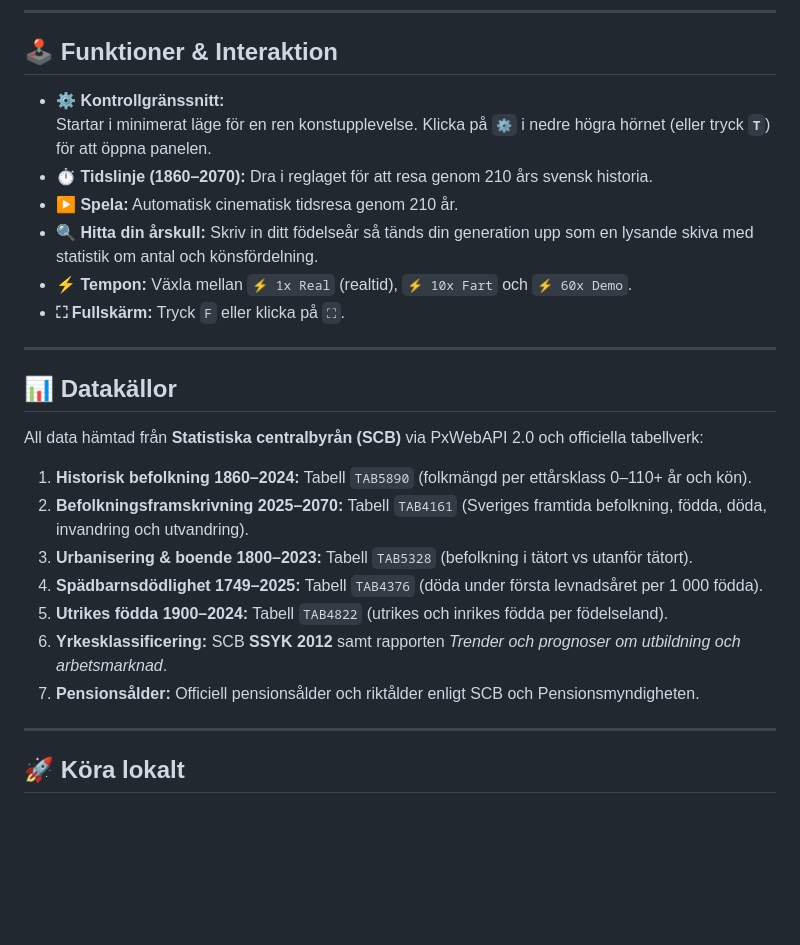
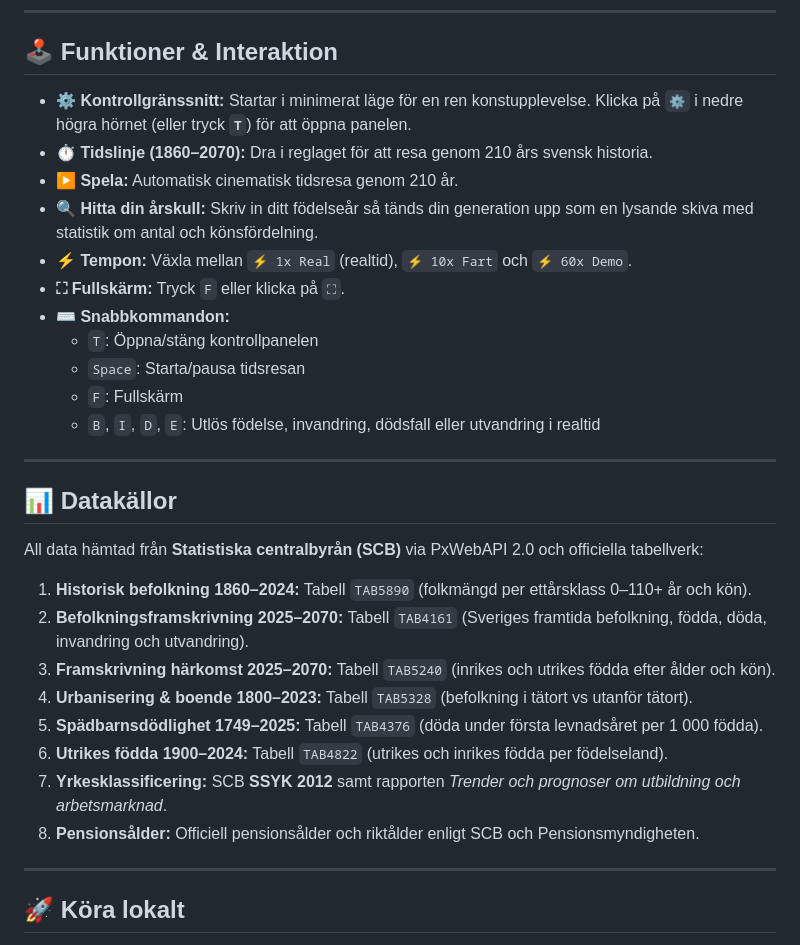
Before and after one commit to martin-priv/befolkningen, a Markdown page: README.md, the part around one of its changes. Rendered like a GitHub page; blank space fills up the shorter version.

```diff
--- a/README.md
+++ b/README.md
@@ -98,13 +139,17 @@ I kontrollpanelen finns en dedikerad indikatorrad som interpolerar 4 officiella
 
 ## 🕹️ Funktioner & Interaktion
 
-* **⚙️ Kontrollgränssnitt:**
-  Startar i minimerat läge för en ren konstupplevelse. Klicka på **`⚙️`** i nedre högra hörnet (eller tryck **`T`**) för att öppna panelen.
+* **⚙️ Kontrollgränssnitt:** Startar i minimerat läge för en ren konstupplevelse. Klicka på **`⚙️`** i nedre högra hörnet (eller tryck **`T`**) för att öppna panelen.
 * **⏱️ Tidslinje (1860–2070):** Dra i reglaget för att resa genom 210 års svensk historia.
 * **▶ Spela:** Automatisk cinematisk tidsresa genom 210 år.
 * **🔍 Hitta din årskull:** Skriv in ditt födelseår så tänds din generation upp som en lysande skiva med statistik om antal och könsfördelning.
 * **⚡ Tempon:** Växla mellan `⚡ 1x Real` (realtid), `⚡ 10x Fart` och `⚡ 60x Demo`.
 * **⛶ Fullskärm:** Tryck `F` eller klicka på `⛶`.
+* **⌨️ Snabbkommandon:**
+  * `T`: Öppna/stäng kontrollpanelen
+  * `Space`: Starta/pausa tidsresan
+  * `F`: Fullskärm
+  * `B`, `I`, `D`, `E`: Utlös födelse, invandring, dödsfall eller utvandring i realtid
 
 ---
 
@@ -113,11 +158,12 @@ I kontrollpanelen finns en dedikerad indikatorrad som interpolerar 4 officiella
 All data hämtad från **Statistiska centralbyrån (SCB)** via PxWebAPI 2.0 och officiella tabellverk:
 1. **Historisk befolkning 1860–2024:** Tabell `TAB5890` (folkmängd per ettårsklass 0–110+ år och kön).
 2. **Befolkningsframskrivning 2025–2070:** Tabell `TAB4161` (Sveriges framtida befolkning, födda, döda, invandring och utvandring).
-3. **Urbanisering & boende 1800–2023:** Tabell `TAB5328` (befolkning i tätort vs utanför tätort).
-4. **Spädbarnsdödlighet 1749–2025:** Tabell `TAB4376` (döda under första levnadsåret per 1 000 födda).
-5. **Utrikes födda 1900–2024:** Tabell `TAB4822` (utrikes och inrikes födda per födelseland).
-6. **Yrkesklassificering:** SCB **SSYK 2012** samt rapporten *Trender och prognoser om utbildning och arbetsmarknad*.
-7. **Pensionsålder:** Officiell pensionsålder och riktålder enligt SCB och Pensionsmyndigheten.
+3. **Framskrivning härkomst 2025–2070:** Tabell `TAB5240` (inrikes och utrikes födda efter ålder och kön).
+4. **Urbanisering & boende 1800–2023:** Tabell `TAB5328` (befolkning i tätort vs utanför tätort).
+5. **Spädbarnsdödlighet 1749–2025:** Tabell `TAB4376` (döda under första levnadsåret per 1 000 födda).
+6. **Utrikes födda 1900–2024:** Tabell `TAB4822` (utrikes och inrikes födda per födelseland).
+7. **Yrkesklassificering:** SCB **SSYK 2012** samt rapporten *Trender och prognoser om utbildning och arbetsmarknad*.
+8. **Pensionsålder:** Officiell pensionsålder och riktålder enligt SCB och Pensionsmyndigheten.
 
 ---
 
```
Also changed, not shown: other parts of README.md (+50 -9 lines).
